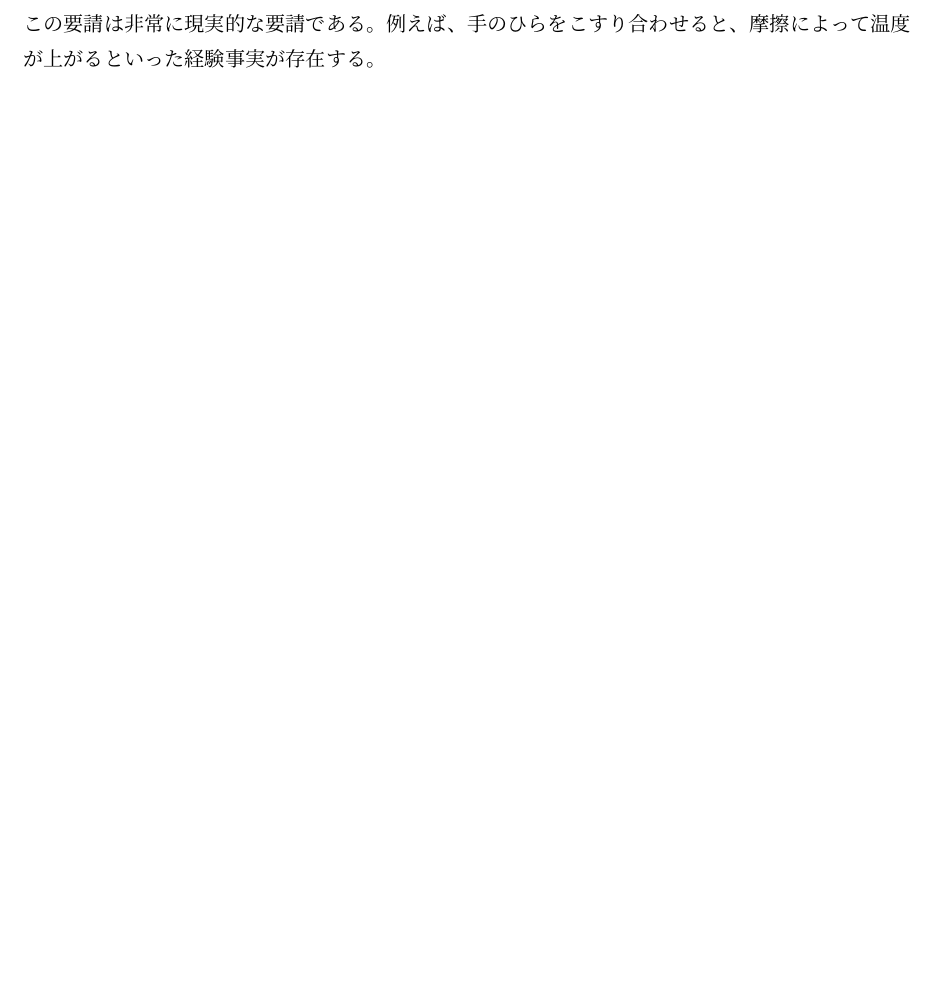
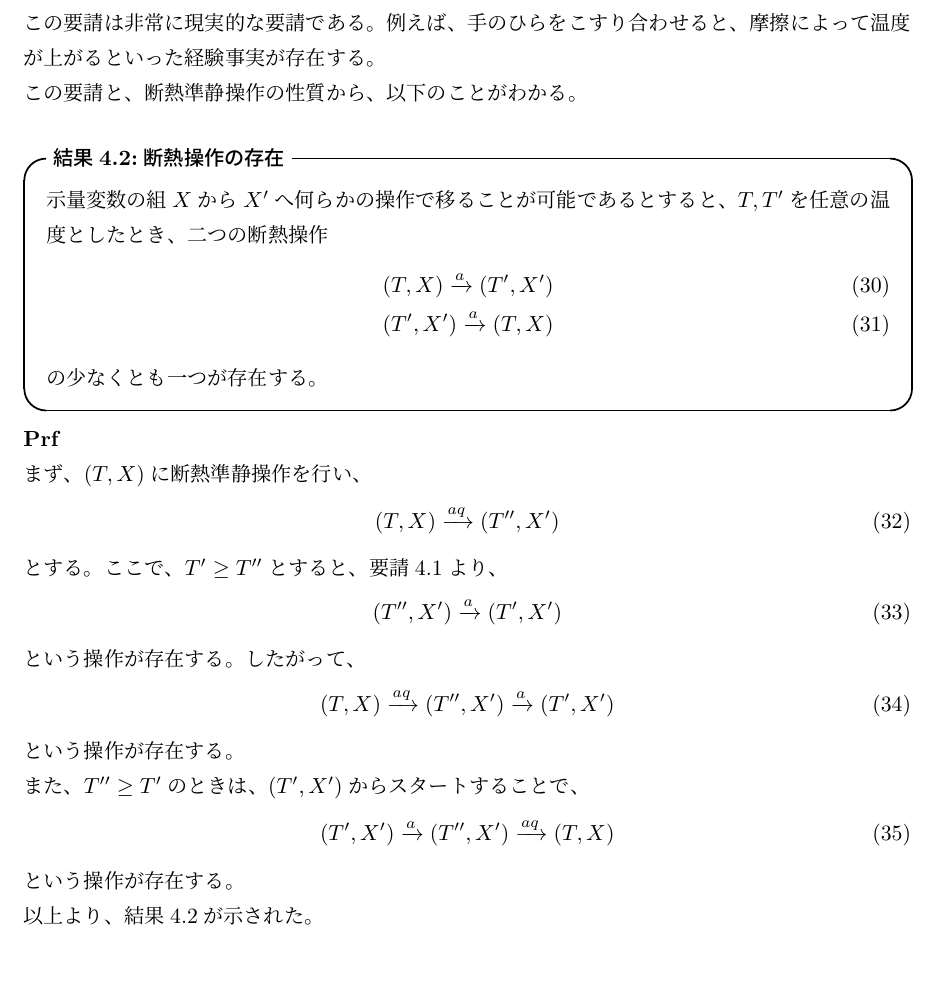
Before and after one commit to gamiphys/note, a LaTeX document (TasakiThermodynamics/TasakiNote.tex): part of page 9 of 9, cut so that both start at the same text. Compiled offline with pLaTeX and dvipdfmx.

Commit message:
ファイルを整理

```diff
--- a/TasakiThermodynamics/TasakiNote.tex
+++ b/TasakiThermodynamics/TasakiNote.tex
@@ -283,7 +283,35 @@ kelvinの原理より、
     が存在する。
 \end{itembox}
 この要請は非常に現実的な要請である。例えば、手のひらをこすり合わせると、摩擦によって温度が上がるといった経験事実が存在する。\\
-
+この要請と、断熱準静操作の性質から、以下のことがわかる。\\
+\begin{itembox}[l]{\textbf{結果4.2:断熱操作の存在}}
+    示量変数の組$X$から$X'$へ何らかの操作で移ることが可能であるとすると、$T,T'$を任意の温度としたとき、二つの断熱操作
+    \begin{align}
+        (T,X) \xrightarrow{a} (T',X')\\
+        (T',X') \xrightarrow{a} (T,X)
+    \end{align}
+    の少なくとも一つが存在する。
+\end{itembox}
+\textbf{Prf}\\
+まず、$(T,X)$に断熱準静操作を行い、
+\begin{equation}
+    (T,X) \xrightarrow{aq} (T'',X')
+\end{equation}
+とする。ここで、$T'\geq T''$とすると、要請4.1より、
+\begin{equation}
+    (T'',X') \xrightarrow{a} (T',X')
+\end{equation}
+という操作が存在する。したがって、
+\begin{equation}
+    (T,X) \xrightarrow{aq} (T'',X') \xrightarrow{a} (T',X')
+\end{equation}
+という操作が存在する。\\
+また、$T''\geq T'$のときは、$(T',X') $からスタートすることで、
+\begin{equation}
+    (T',X') \xrightarrow{a} (T'',X') \xrightarrow{aq} (T,X)
+\end{equation}
+という操作が存在する。\\
+以上より、結果4.2が示された。\\
 
 
 \end{document}
```
Also changed, not shown: TasakiThermodynamics/TasakiNote.pdf, 4 other files.
